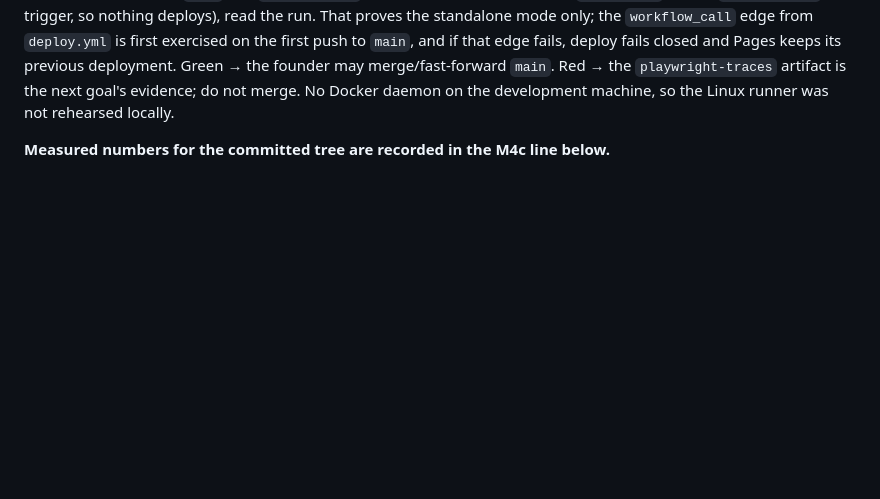
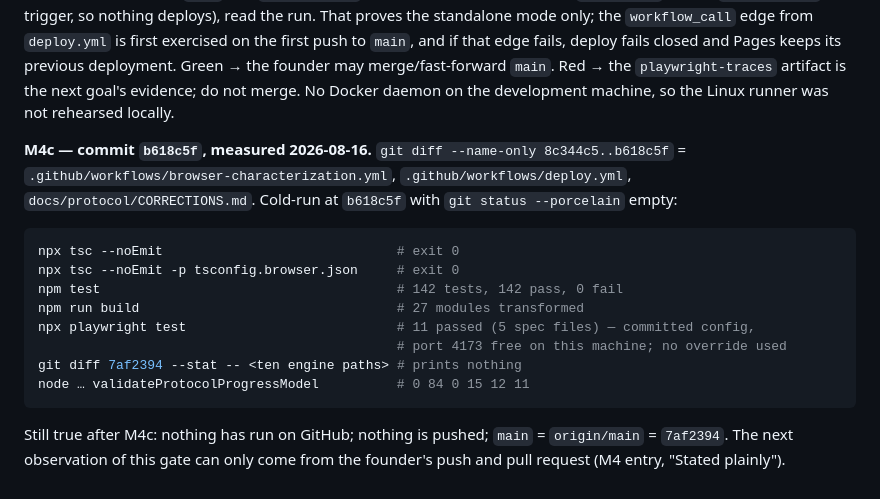
Before and after one commit to ShreyChouksey/universal-image-archive, a Markdown page: docs/protocol/CORRECTIONS.md, the part around the change. GitHub-like rendering; blank space fills up the shorter version.

Commit message:
docs(protocol): record M4 SHA b618c5f and cold-run evidence (M4c)
Cold-run at b618c5f, clean tree: typecheck x2 exit 0, engine 142/142, build 27, browser 11/11 on the committed config (port 4173 free, no override), engine byte-stable vs 7af2394, validator 0 84 0 15 12 11. Nothing has run on GitHub; nothing pushed; main = origin/main = 7af2394.

````diff
--- a/docs/protocol/CORRECTIONS.md
+++ b/docs/protocol/CORRECTIONS.md
@@ -509,4 +509,22 @@ merge/fast-forward `main`. Red → the `playwright-traces` artifact is the next
 goal's evidence; do not merge. No Docker daemon on the development machine, so
 the Linux runner was not rehearsed locally.
 
-**Measured numbers for the committed tree are recorded in the M4c line below.**
+**M4c — commit `b618c5f`, measured 2026-08-16.** `git diff --name-only
+8c344c5..b618c5f` = `.github/workflows/browser-characterization.yml`,
+`.github/workflows/deploy.yml`, `docs/protocol/CORRECTIONS.md`. Cold-run at
+`b618c5f` with `git status --porcelain` empty:
+
+```sh
+npx tsc --noEmit                              # exit 0
+npx tsc --noEmit -p tsconfig.browser.json     # exit 0
+npm test                                      # 142 tests, 142 pass, 0 fail
+npm run build                                 # 27 modules transformed
+npx playwright test                           # 11 passed (5 spec files) — committed config,
+                                              # port 4173 free on this machine; no override used
+git diff 7af2394 --stat -- <ten engine paths> # prints nothing
+node … validateProtocolProgressModel          # 0 84 0 15 12 11
+```
+
+Still true after M4c: nothing has run on GitHub; nothing is pushed; `main` =
+`origin/main` = `7af2394`. The next observation of this gate can only come from
+the founder's push and pull request (M4 entry, "Stated plainly").
````
